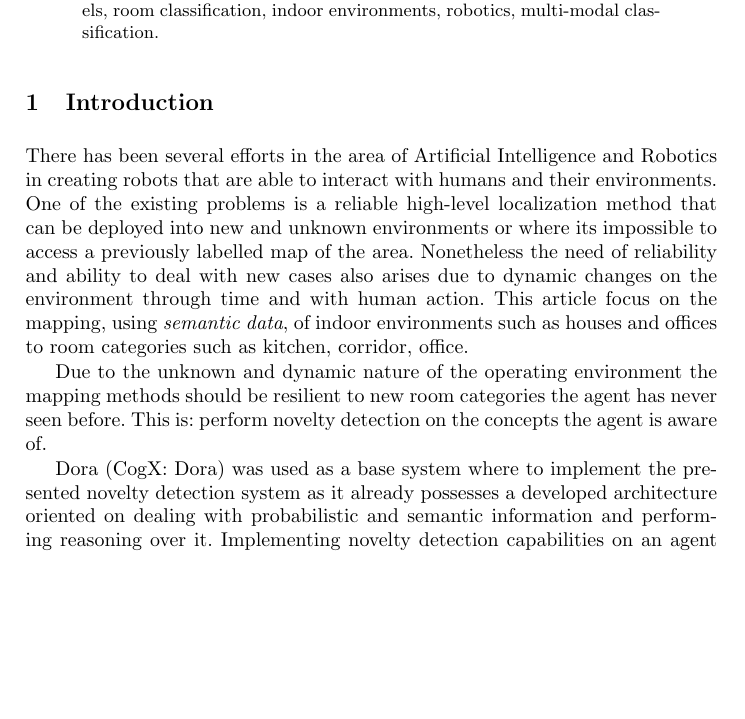
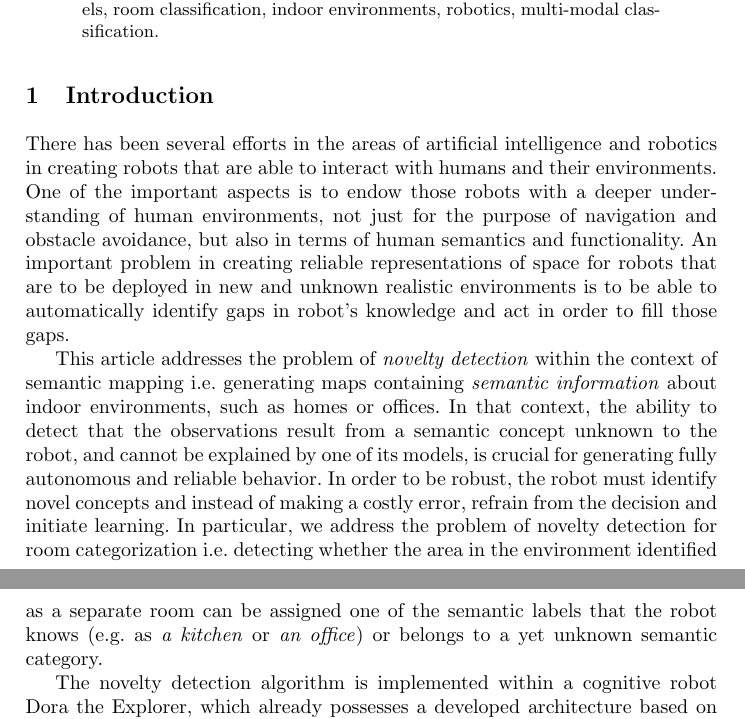
Before and after one commit to andresusanopinto/novelty-detection-thesis, a LaTeX paper (semantic-nd/article.tex): part of page 1 of 12 before the commit and two parts of pages 1 and 2 of 13 after it, the two joined at a grey line, cut so that both start at the same text, the shorter picture padded with empty space. Compiled offline with pdfLaTeX.

Commit message:
Introduction.

```diff
--- a/semantic-nd/article.tex
+++ b/semantic-nd/article.tex
@@ -79,23 +79,25 @@ room classification, indoor environments, robotics, multi-modal classification.}
 
 %%%%%%%%%%%%%%%%%%%%%%%%%%%%%%%%%%%%%%%%%%%%%%%%%%%%%%%%%%%%%%%%%%%%%%
 \section{Introduction}
-There has been several efforts in the area of Artificial Intelligence and Robotics
+
+There has been several efforts in the areas of artificial intelligence and robotics
 in creating robots that are able to interact with humans and their environments.
-One of the existing problems is a reliable high-level localization method that can
-be deployed into new and unknown environments or where its impossible to access a
-previously labelled map of the area. Nonetheless the need of reliability and ability
-to deal with new cases also arises due to dynamic changes on the environment through
-time and with human action.
-This article focus on the mapping, using \emph{semantic data}, of indoor
-environments such as houses and offices to room categories such as kitchen,
-corridor, office.
+One of the important aspects is to endow those robots with a deeper understanding
+of human environments, not just for the purpose of navigation and obstacle avoidance,
+but also in terms of human semantics and functionality. An important problem
+in creating reliable representations of space for robots that are to be deployed
+in new and unknown realistic environments is to be able to automatically
+identify gaps in robot's knowledge and act in order to fill those gaps.
 
-Due to the unknown and dynamic nature of the operating environment the
-mapping methods should be resilient to new room categories the agent has never seen
-before. This is: perform novelty detection on the concepts the agent is aware of.
+This article addresses the problem of \emph{novelty detection} within the context
+of semantic mapping i.e. generating maps containing \emph{semantic information}
+about indoor environments, such as homes or offices. In that context, the ability
+to detect that the observations result from a semantic concept unknown to the robot,
+and cannot be explained by one of its models, is crucial for generating fully autonomous
+and reliable behavior. In order to be robust, the robot must identify
+novel concepts and instead of making a costly error, refrain from the decision
+and initiate learning. In particular, we address the problem of novelty detection for
+room categorization i.e. detecting whether the area in the environment identified as a
+separate room can be assigned one of the semantic labels that the robot knows (e.g. as \emph{a kitchen}
+or \emph{an office}) or belongs to a yet unknown semantic category.
 
-Dora (CogX: Dora) was used as a base system where to implement the
-presented novelty detection system as it already possesses a developed architecture
-oriented on dealing with probabilistic and semantic information and performing
-reasoning over it.
-Implementing novelty detection capabilities on an agent such as Dora, would allow to
@@ -103 +104,3 @@ to increase reliability and allow the creation of self-extending behaviours.
 
+The novelty detection algorithm is implemented within a cognitive robot Dora the Explorer,
+which already possesses a developed architecture based on proababilistic graphical models
```
Also changed, not shown: semantic-nd/article.tex (18 more changed lines).
